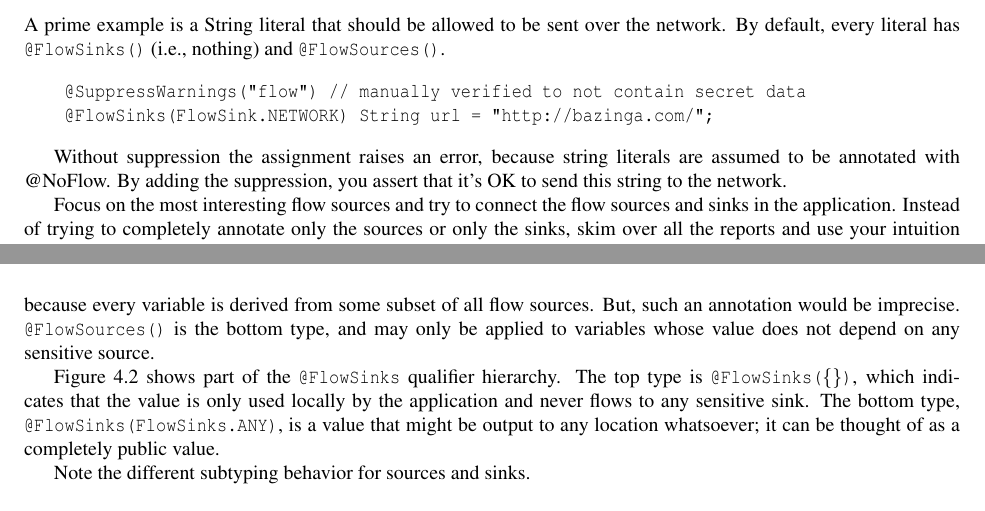
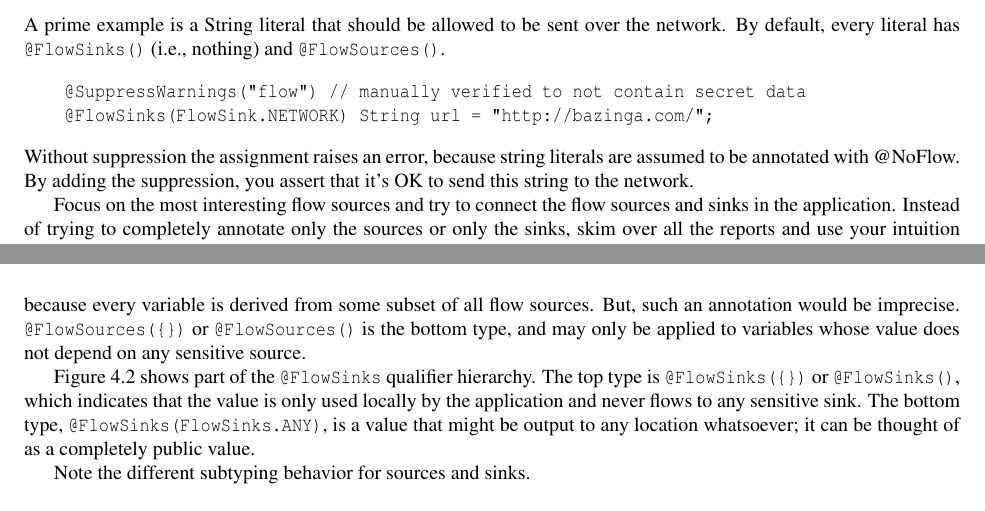
Before and after one commit to typetools/sparta, a LaTeX document (docs/manual.tex, which reads docs/appanalysis.tex, docs/flow.tex, docs/manual-style.tex): two parts of pages 9 and 12 of 24, joined at a grey line, cut so that both start at the same text. Compiled offline with pdfLaTeX.

Commit message:
Formatting fixes

```diff
--- a/docs/appanalysis.tex
+++ b/docs/appanalysis.tex
@@ -315,6 +315,7 @@ over the network. By default, every literal has \<@FlowSinks()>
     @FlowSinks(FlowSink.NETWORK) String url = "http://bazinga.com/";
 \end{alltt}
 
+\noindent
 Without suppression the assignment raises an error, because string literals
 are assumed to be annotated with @NoFlow. By adding the suppression, you
 assert that it's OK to send this string to the network.
--- a/docs/flow.tex
+++ b/docs/flow.tex
@@ -65,7 +65,8 @@ qualifier hierarchy.  The top type is \<@FlowSources(ANY)>, which is
 shorthand for listing every source.  It would be legal to annotate every
 variable in a program with \<@FlowSources(ANY)>, because every variable is
 derived from some subset of all flow sources.  But, such an annotation
-would be imprecise.  \<@FlowSources({})> is the bottom type, and may only
+would be imprecise.  \<@FlowSources(\ttcbs)> or \<@FlowSources()> is the
+bottom type, and may only
 be applied to variables whose value does not depend on any sensitive
 source.
 
@@ -77,7 +78,8 @@ source.
 \end{figure}
 
 \figref{fig:flowsinks-hierarchy} shows part of the \<@FlowSinks>
-qualifier hierarchy.  The top type is \<@FlowSinks(\{\})>, which indicates
+qualifier hierarchy.  The top type is \<@FlowSinks(\ttcbs)> or
+\<@FlowSinks()>, which indicates
 that the value is only used locally by the application and never flows to
 any sensitive sink.  The bottom type, \<@FlowSinks(FlowSinks.ANY)>, is a
 value that might be output to any location whatsoever; it can be thought of
--- a/docs/manual-style.tex
+++ b/docs/manual-style.tex
@@ -62,6 +62,7 @@
 \newcommand{\ttlcb}{\texttt{\char "7B}}
 \newcommand{\ttrcb}{\texttt{\char "7D}}
 \newcommand{\ttbs}{\texttt{\char "5C}}
+\newcommand{\ttcbs}{\ttlcb\ttrcb} % open and close curly braces
 
 
 %BEGIN LATEX
```
